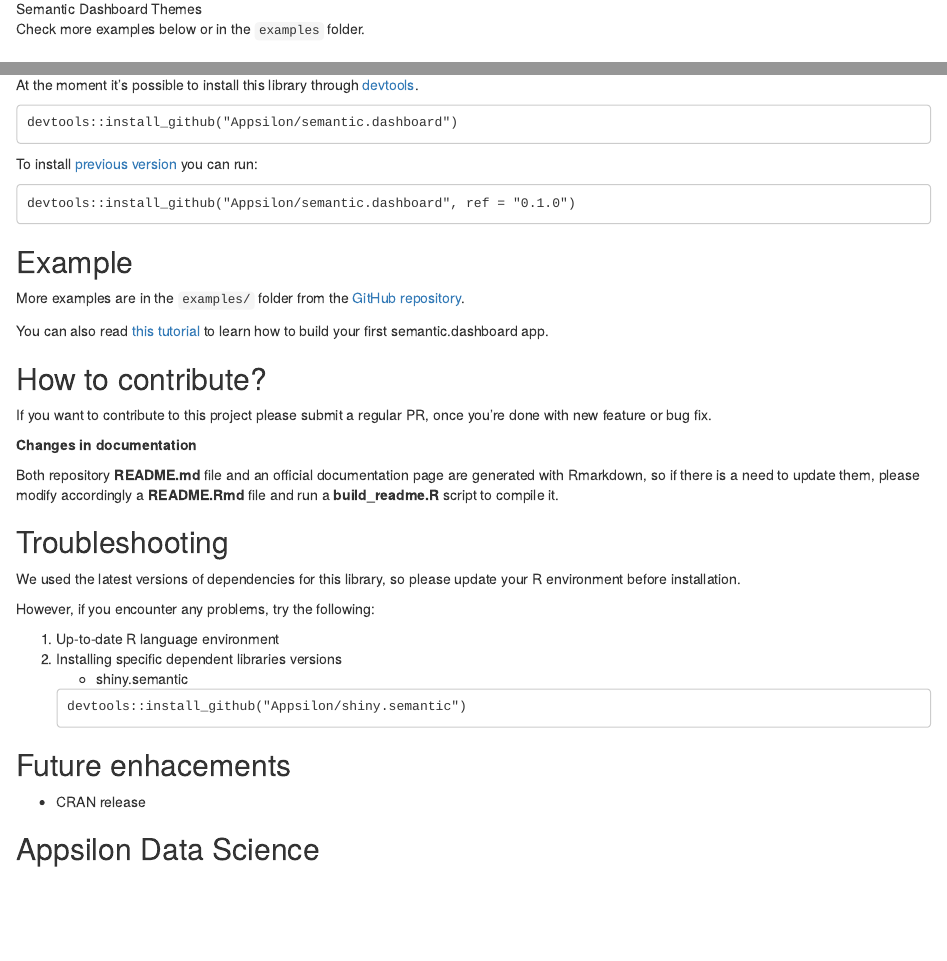
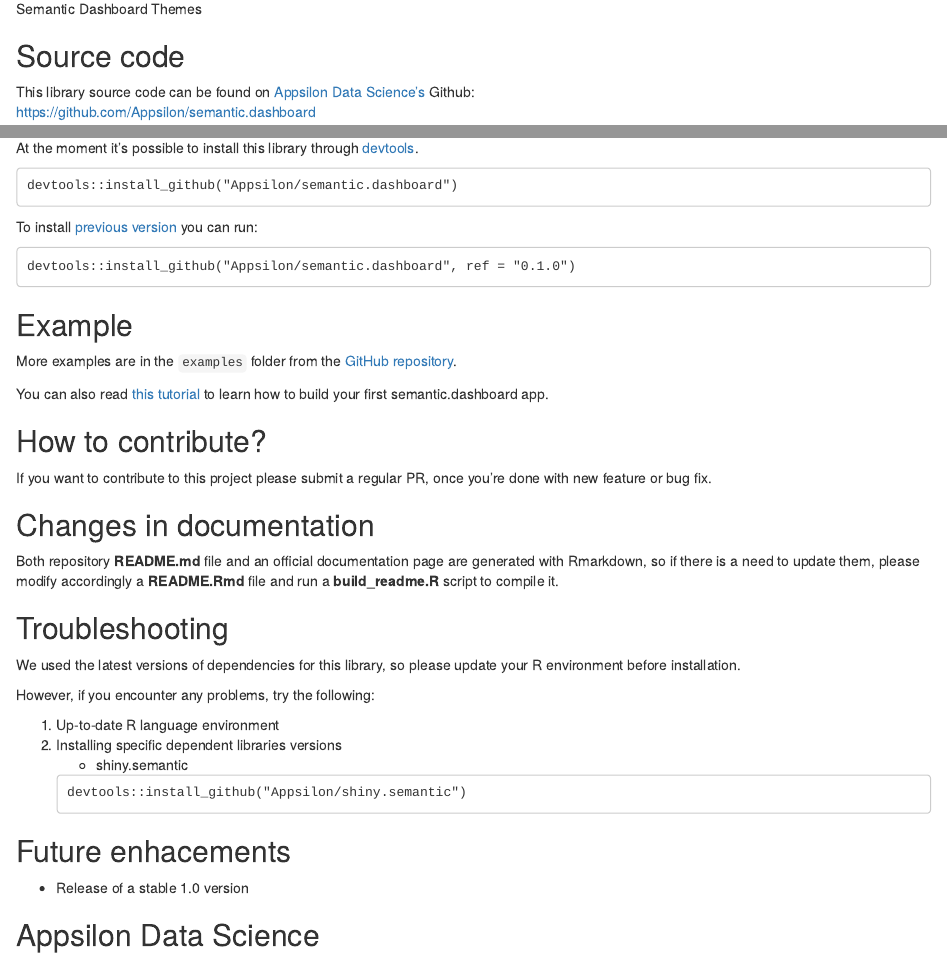
Before and after one commit to Appsilon/semantic.dashboard, an R Markdown document (README.Rmd): the page in a window 1100 px wide, from 1030 px down, and a second part further down, joined at a grey line. Rendered offline with R 4.5, knitr and Pandoc, with nearby package versions; some code elsewhere in the file could not run offline; a font, style sheet, LaTeX package, included part or bibliography that could not be used is replaced or left out.

Commit message:
info about examples changed

```diff
--- a/README.Rmd
+++ b/README.Rmd
@@ -62,10 +62,6 @@
 
 ![Semantic Dashboard Themes](inst/themes.png)
 
-Check more examples below or in the `examples` folder.
-
-<!-- #Basic tutorial article is available on [Appsilon Data Science blog](your_future_art_link). -->
-
 <!-- Live demo link below -->
 <!--<p style="text-align: center; font-size: x-large;">
 <a href="`r params$demo_url`">Live demo</a>
@@ -107,7 +103,7 @@
 Example {.darkorange}
 -------
 
-More examples are in the `examples/` folder from the [GitHub repository](https://github.com/Appsilon/semantic.dashboard).
+More examples are in the `examples` folder from the [GitHub repository](https://github.com/Appsilon/semantic.dashboard).
 
 You can also read [this tutorial](https://appsilondatascience.com/blog/rstats/2018/06/11/dashboard-tutorial.html) to learn how to build your first semantic.dashboard app.
 
@@ -116,7 +112,7 @@
 -----------------
 If you want to contribute to this project please submit a regular PR, once you're done with new feature or bug fix.<br>
 
-**Changes in documentation**
+## Changes in documentation
 
 Both repository **README.md** file and an official documentation page are generated with Rmarkdown, so if there is a need to update them, please modify accordingly a **README.Rmd** file  and run a **build_readme.R** script to compile it.
 
@@ -136,7 +132,7 @@
 
 Future enhacements
 ------------------
-* CRAN release
+* Release of a stable 1.0 version
 
 Appsilon Data Science {.footer}
 ------------------
```
Also changed, not shown: README.md, 1 other file.
